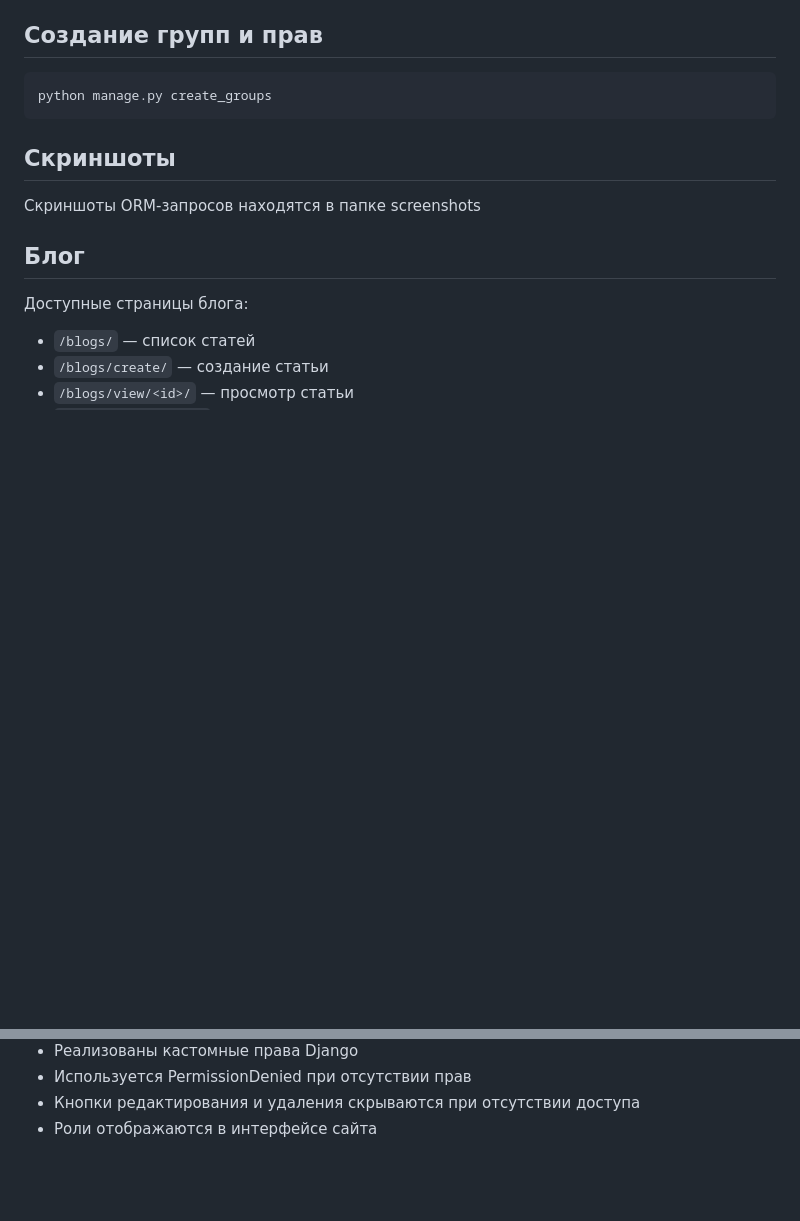
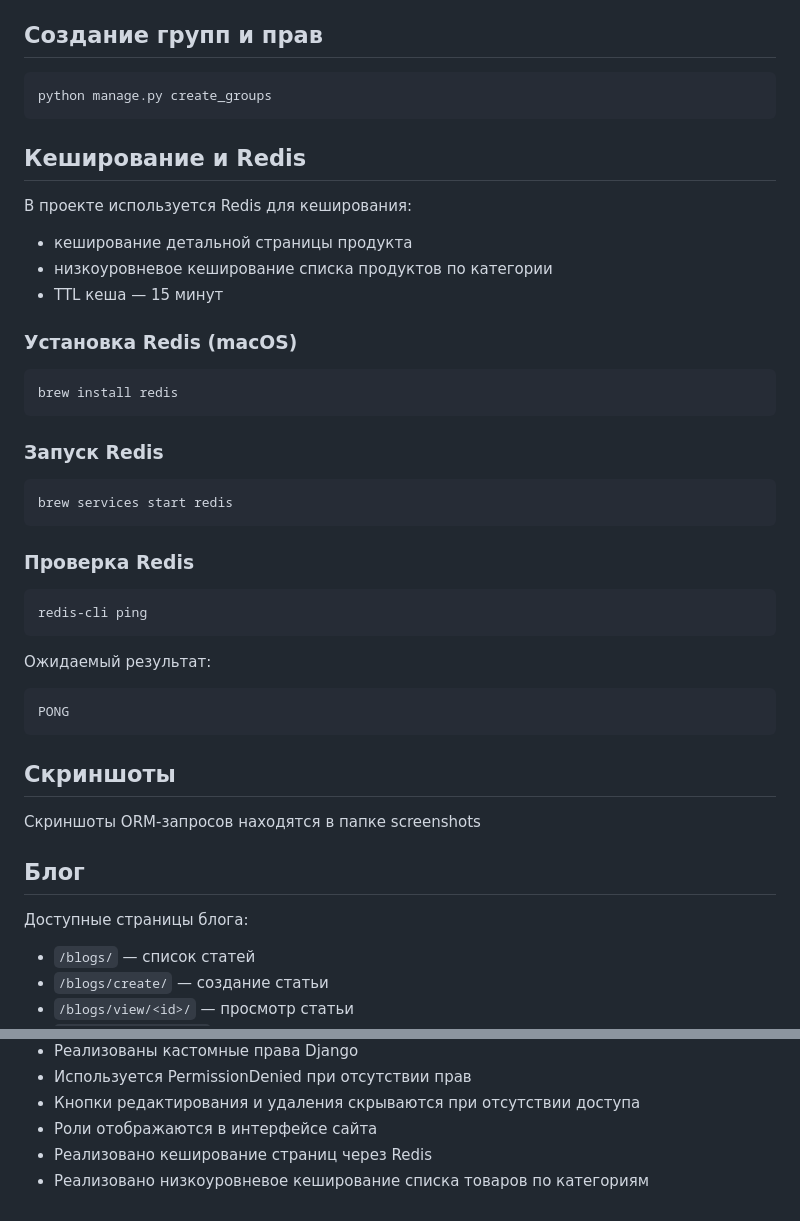
Before and after one commit to almsar99/online-store, a Markdown page: README.md, 2 parts joined by grey strips. Drawn GitHub-style; blank space fills up the shorter version.

Commit message:
Update README with Redis caching information

````diff
--- a/README.md
+++ b/README.md
@@ -98,6 +98,31 @@ python manage.py fill
 ```
 python manage.py create_groups
 ```
+## Кеширование и Redis
+В проекте используется Redis для кеширования:
+- кеширование детальной страницы продукта
+- низкоуровневое кеширование списка продуктов по категории
+- TTL кеша — 15 минут
+
+### Установка Redis (macOS)
+```
+brew install redis
+```
+
+### Запуск Redis
+```
+brew services start redis
+```
+### Проверка Redis
+
+```
+redis-cli ping
+```
+
+Ожидаемый результат:
+```
+PONG
+```
 
 ## Скриншоты
 Скриншоты ORM-запросов находятся в папке screenshots
@@ -167,3 +192,5 @@ python manage.py create_groups
 - Используется PermissionDenied при отсутствии прав
 - Кнопки редактирования и удаления скрываются при отсутствии доступа
 - Роли отображаются в интерфейсе сайта
+- Реализовано кеширование страниц через Redis
+- Реализовано низкоуровневое кеширование списка товаров по категориям
````
